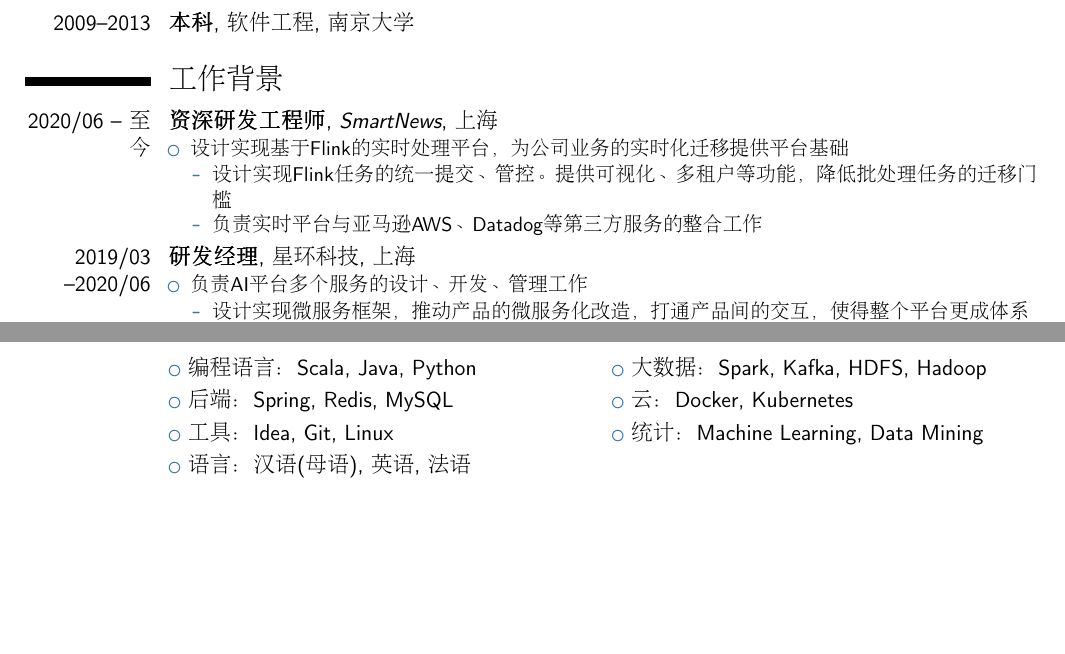
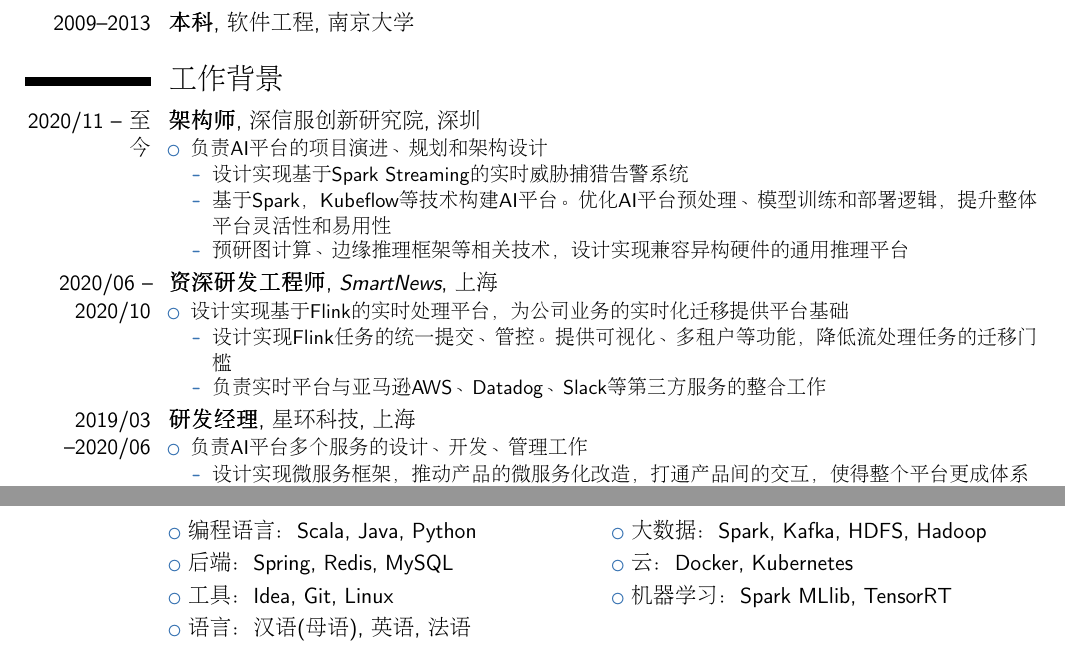
Before and after one commit to lutianming/CV, a LaTeX CV (cv_zh_Tianming_LU.tex): two parts of the page, joined at a grey line, cut so that both start at the same text, the shorter picture padded with empty space. Compiled offline with pdfLaTeX.

Commit message:
update zh cv

```diff
--- a/cv_zh_Tianming_LU.tex
+++ b/cv_zh_Tianming_LU.tex
@@ -85,12 +85,21 @@
 % \subsection{其他}
 % \cventry{年 -- 年}{职位}{公司}{城市}{}{说明}
 \section{工作背景}
-\cventry{2020/06 -- 至今}{资深研发工程师}{SmartNews}{上海}{}{%
+\cventry{2020/11 -- 至今}{架构师}{深信服创新研究院}{深圳}{}{%
+\begin{itemize}%
+\item 负责AI平台的项目演进、规划和架构设计
+  \begin{itemize}%
+  \item 设计实现基于Spark Streaming的实时威胁捕猎告警系统
+  \item 基于Spark，Kubeflow等技术构建AI平台。优化AI平台预处理、模型训练和部署逻辑，提升整体平台灵活性和易用性
+  \item 预研图计算、边缘推理框架等相关技术，设计实现兼容异构硬件的通用推理平台
+  \end{itemize}
+\end{itemize}}
+\cventry{2020/06 -- 2020/10}{资深研发工程师}{SmartNews}{上海}{}{%
 \begin{itemize}%
 \item 设计实现基于Flink的实时处理平台，为公司业务的实时化迁移提供平台基础
   \begin{itemize}%
-  \item 设计实现Flink任务的统一提交、管控。提供可视化、多租户等功能，降低批处理任务的迁移门槛
-  \item 负责实时平台与亚马逊AWS、Datadog等第三方服务的整合工作
+  \item 设计实现Flink任务的统一提交、管控。提供可视化、多租户等功能，降低流处理任务的迁移门槛
+  \item 负责实时平台与亚马逊AWS、Datadog、Slack等第三方服务的整合工作
   \end{itemize}
 \end{itemize}}
 \cventry{2019/03 --2020/06}{研发经理}{星环科技}{上海}{}{%
@@ -126,7 +135,7 @@
 %\cvitem{语言}{}
 \cvlistdoubleitem{编程语言：Scala, Java, Python}{大数据：Spark, Kafka, HDFS, Hadoop}
 \cvlistdoubleitem{后端：Spring, Redis, MySQL}{云：Docker, Kubernetes}
-\cvlistdoubleitem{工具：Idea, Git, Linux}{统计：Machine Learning, Data Mining}
+\cvlistdoubleitem{工具：Idea, Git, Linux}{机器学习：Spark MLlib, TensorRT}
 \cvlistdoubleitem{语言：汉语(母语), 英语, 法语}{}
 
 % \section{计算机技能}
```
